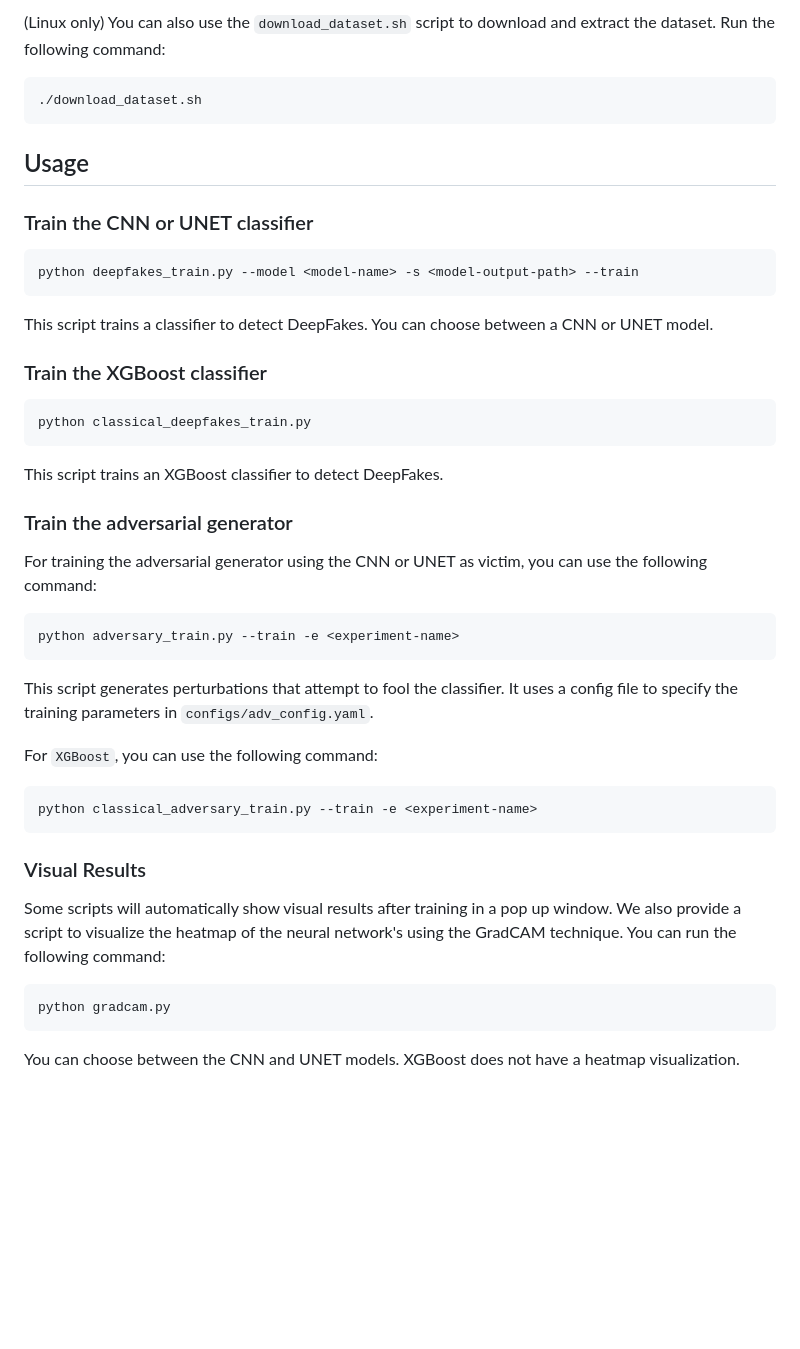
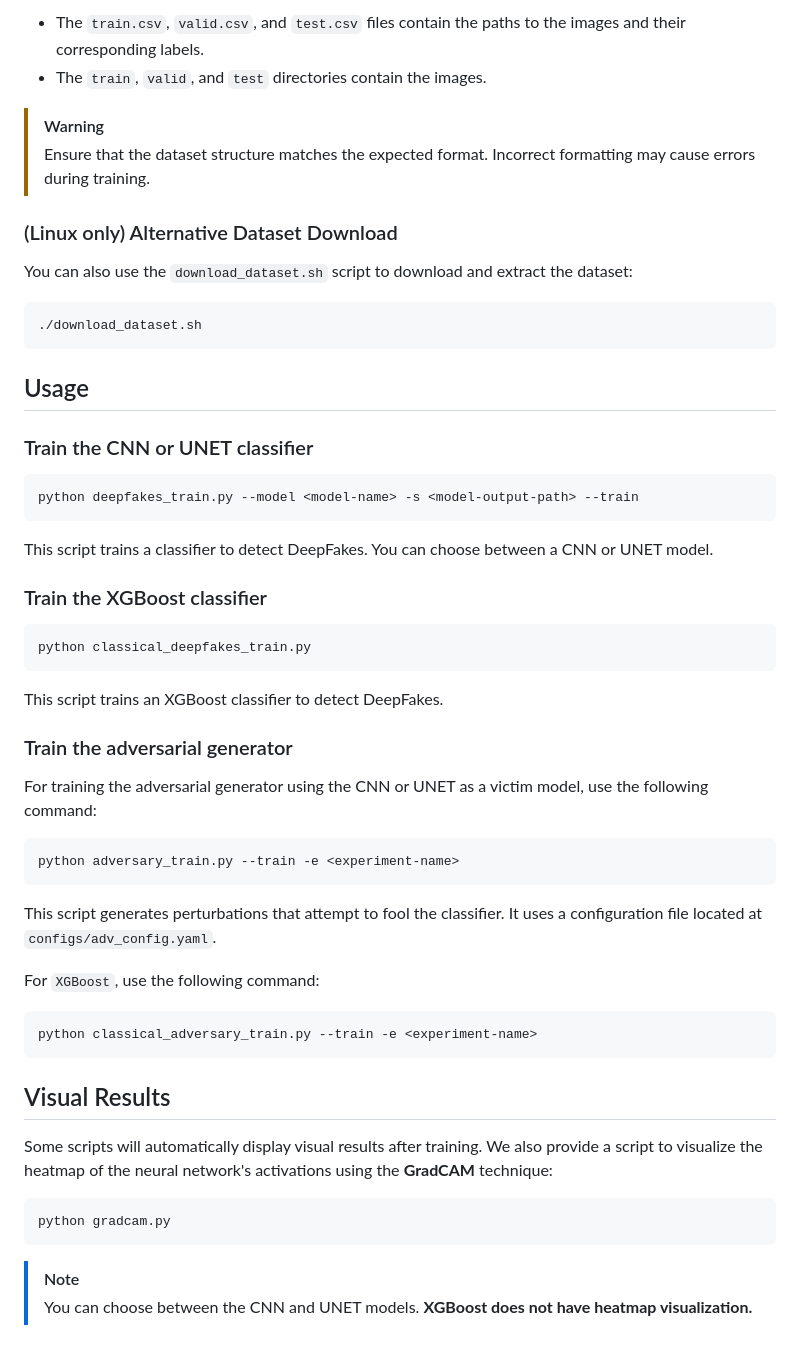
Before and after one commit to EduardoVeri/fool-the-model, a Markdown page: README.md, the part around the change printed below. GitHub-like rendering; blank space fills up the shorter version.

````diff
--- a/README.md
+++ b/README.md
@@ -51,5 +60,13 @@ It's recommended to execute the scripts in a computer with a GPU to speed up the
 
-(Linux only) You can also use the `download_dataset.sh` script to download and extract the dataset. Run the following command:
+- The `train.csv`, `valid.csv`, and `test.csv` files contain the paths to the images and their corresponding labels.
+- The `train`, `valid`, and `test` directories contain the images.
+
+> [!WARNING]
+> Ensure that the dataset structure matches the expected format. Incorrect formatting may cause errors during training.
+
+### (Linux only) Alternative Dataset Download
+You can also use the `download_dataset.sh` script to download and extract the dataset:
+
 ```bash
 ./download_dataset.sh
 ```
@@ -57,34 +74,44 @@ It's recommended to execute the scripts in a computer with a GPU to speed up the
 ## Usage
 
 ### Train the CNN or UNET classifier
-   ```bash
-   python deepfakes_train.py --model <model-name> -s <model-output-path> --train
-   ```
-   This script trains a classifier to detect DeepFakes. You can choose between a CNN or UNET model.
+
+```bash
+python deepfakes_train.py --model <model-name> -s <model-output-path> --train
+```
+
+This script trains a classifier to detect DeepFakes. You can choose between a CNN or UNET model.
 
 ### Train the XGBoost classifier
-   ```bash
-   python classical_deepfakes_train.py
-   ```
-   This script trains an XGBoost classifier to detect DeepFakes.
+
+```bash
+python classical_deepfakes_train.py
+```
+
+This script trains an XGBoost classifier to detect DeepFakes.
 
 ### Train the adversarial generator
-   For training the adversarial generator using the CNN or UNET as victim, you can use the following command:
 
-   ```bash
-   python adversary_train.py --train -e <experiment-name>
-   ```
-   This script generates perturbations that attempt to fool the classifier. It uses a config file to specify the training parameters in `configs/adv_config.yaml`.
+For training the adversarial generator using the CNN or UNET as a victim model, use the following command:
 
-   For `XGBoost`, you can use the following command:
-   ```bash
-   python classical_adversary_train.py --train -e <experiment-name>
-   ```
+```bash
+python adversary_train.py --train -e <experiment-name>
+```
 
-### Visual Results
+This script generates perturbations that attempt to fool the classifier. It uses a configuration file located at `configs/adv_config.yaml`.
 
-Some scripts will automatically show visual results after training in a pop up window. We also provide a script to visualize the heatmap of the neural network's using the GradCAM technique. You can run the following command:
-   ```bash
-   python gradcam.py
-   ```
-   You can choose between the CNN and UNET models. XGBoost does not have a heatmap visualization.
+For `XGBoost`, use the following command:
+
+```bash
+python classical_adversary_train.py --train -e <experiment-name>
+```
+
+## Visual Results
+
+Some scripts will automatically display visual results after training. We also provide a script to visualize the heatmap of the neural network's activations using the **GradCAM** technique:
+
+```bash
+python gradcam.py
+```
+
+> [!NOTE]
+> You can choose between the CNN and UNET models. **XGBoost does not have heatmap visualization.**
````
Also changed, not shown: other parts of README.md (+35 -26 lines).
